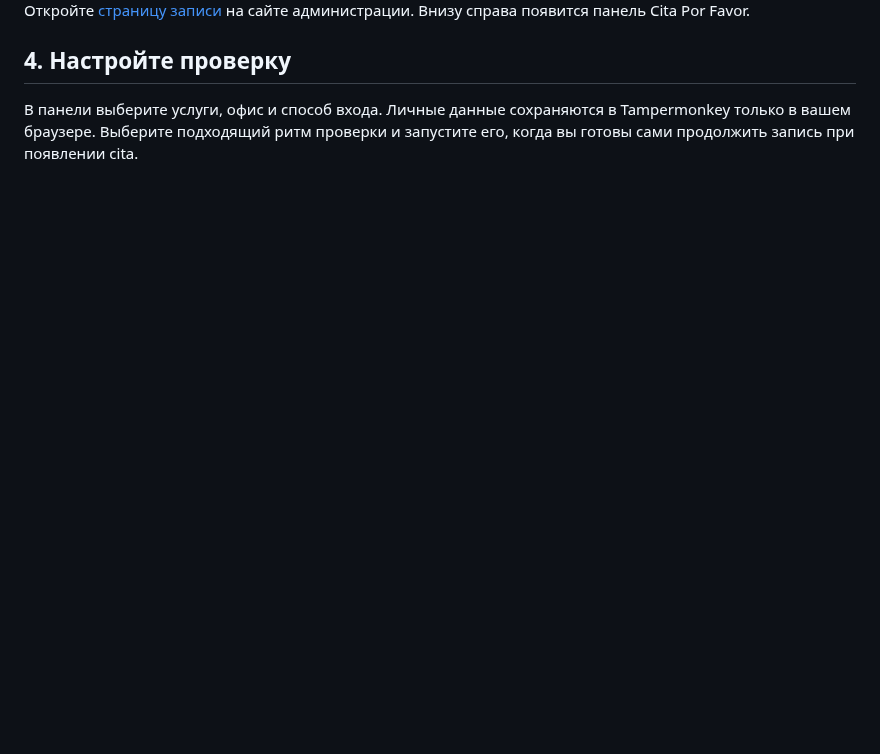
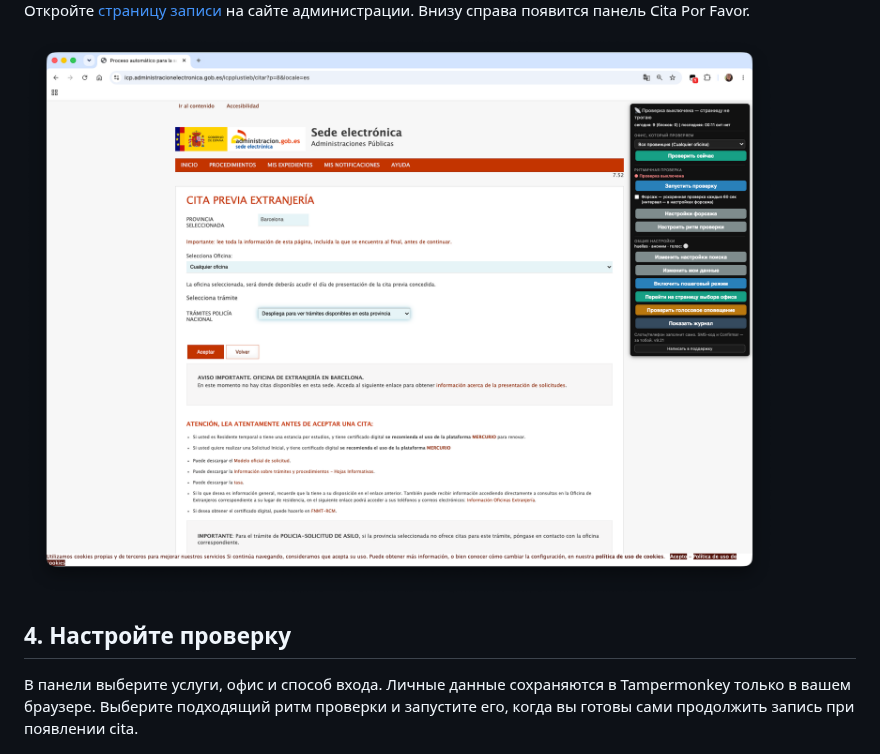
Before and after one commit to katilevina/cita-por-favor, a Markdown page: SETUP.md, the part around the change. GitHub-like rendering; pictures changed too: img/setup-10-panel-appeared.png (added); blank space fills up the shorter version.

Commit message:
SETUP: страница записи с панелью

```diff
--- a/SETUP.md
+++ b/SETUP.md
@@ -74,6 +74,8 @@ Chrome не даст расширению запускать userscript'ы.
 4. Откройте [страницу записи](https://icp.administracionelectronica.gob.es/icpplustieb/citar?p=8)
    на сайте администрации. Внизу справа появится панель Cita Por Favor.
 
+![Страница записи с панелью Cita Por Favor](img/setup-10-panel-appeared.png)
+
 ## 4. Настройте проверку
 
 В панели выберите услуги, офис и способ входа. Личные данные сохраняются в
```
